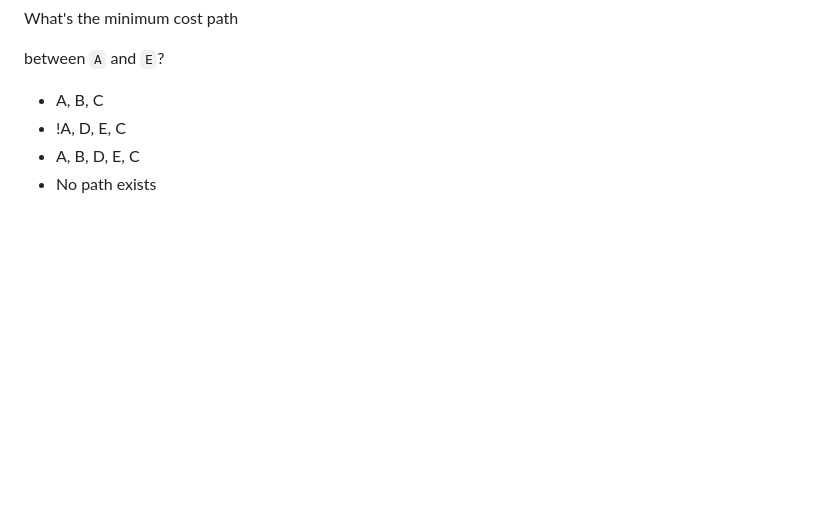
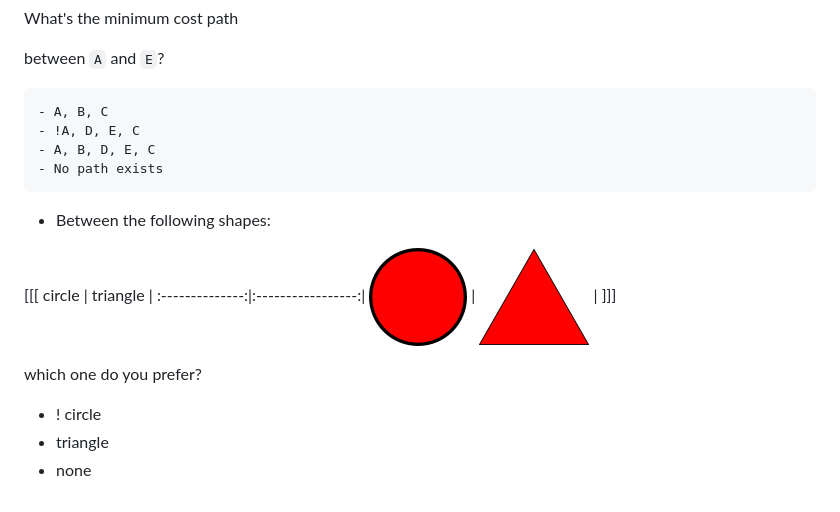
Before and after one commit to brunomnsilva/markdown2moodle, a Markdown page: example.md, the part around the change. Rendered like a GitHub page; pictures changed too: circle.png (added), triangle.png (added); blank space fills up the shorter version.

Commit message:
Adds an example showing multiple images in tables

```diff
--- a/example.md
+++ b/example.md
@@ -158,7 +158,21 @@ What's the minimum cost path
 
 between `A` and `E`?
 
-- A, B, C
-- !A, D, E, C
-- A, B, D, E, C
-- No path exists
+    - A, B, C
+    - !A, D, E, C
+    - A, B, D, E, C
+    - No path exists
+
+* Between the following shapes:
+
+[[[
+circle          | triangle          |
+:--------------:|:-----------------:|
+![](circle.png) | ![](triangle.png) |
+]]]
+
+which one do you prefer?
+
+- ! circle
+- triangle
+- none
```
